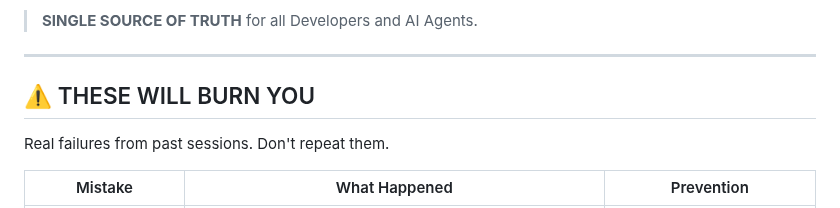
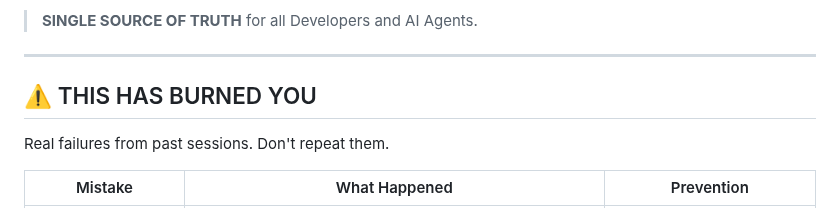
Before and after one commit to sane-apps/SaneVideo, a Markdown page: DEVELOPMENT.md, the part around the change. Rendered like a GitHub page.

Commit message:
Change SOP to "HAS BURNED YOU" for consistency
Past tense = lived experience, not hypothetical threat

🤖 Generated with [Claude Code](https://claude.com/claude-code)

Co-Authored-By: Claude Opus 4.5 <noreply@anthropic.com>

```diff
--- a/DEVELOPMENT.md
+++ b/DEVELOPMENT.md
@@ -6,7 +6,7 @@
 
 ---
 
-## ⚠️ THESE WILL BURN YOU
+## ⚠️ THIS HAS BURNED YOU
 
 Real failures from past sessions. Don't repeat them.
 
```
